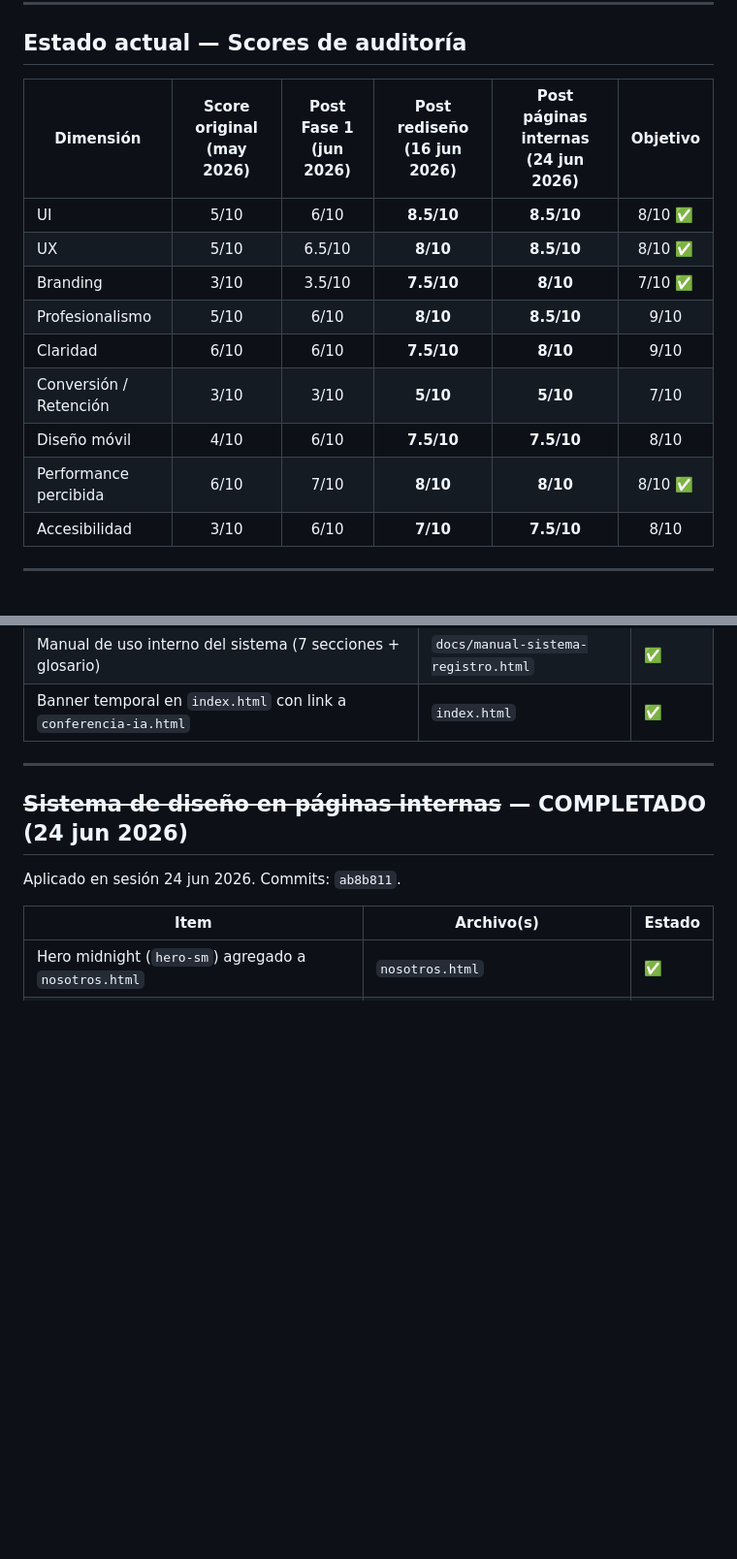
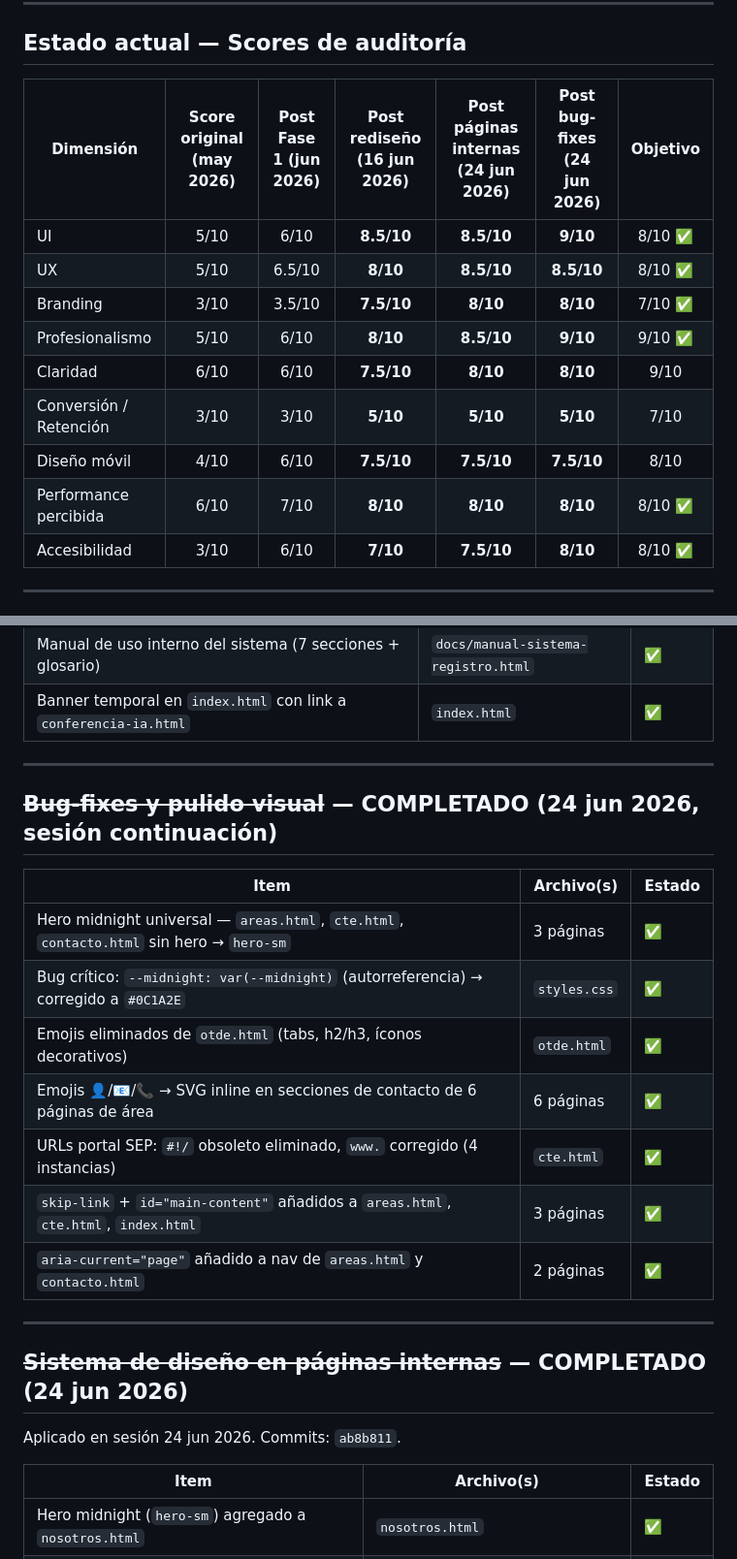
Before and after one commit to educaneza/seprn-sitio, a Markdown page: docs/ROADMAP.md, 2 parts joined by grey strips. Shown at 97% size. Rendered like a GitHub page; blank space fills up the shorter version.

Commit message:
Actualizar documentación: cierre de sesión 24 jun 2026
CLAUDE.md: tabla de páginas con hero midnight, reglas sin emojis y URL SEP
ROADMAP.md: nueva columna post-bug-fixes en scores, sección de lo completado
ARCHITECTURE.md: P15-P19 en tabla de resueltos, nota bug variable circular,
  regla de SVG icons para contacto, nota de alerta sobre autorreferencia CSS

Co-Authored-By: Claude Sonnet 4.6 <noreply@anthropic.com>

```diff
--- a/docs/ROADMAP.md
+++ b/docs/ROADMAP.md
@@ -7,17 +7,17 @@ Objetivo: elevar el sitio de un nivel **5/10** (funcional-institucional 2019) a
 
 ## Estado actual — Scores de auditoría
 
-| Dimensión | Score original (may 2026) | Post Fase 1 (jun 2026) | Post rediseño (16 jun 2026) | Post páginas internas (24 jun 2026) | Objetivo |
-|-----------|:---:|:---:|:---:|:---:|:---:|
-| UI | 5/10 | 6/10 | **8.5/10** | **8.5/10** | 8/10 ✅ |
-| UX | 5/10 | 6.5/10 | **8/10** | **8.5/10** | 8/10 ✅ |
-| Branding | 3/10 | 3.5/10 | **7.5/10** | **8/10** | 7/10 ✅ |
-| Profesionalismo | 5/10 | 6/10 | **8/10** | **8.5/10** | 9/10 |
-| Claridad | 6/10 | 6/10 | **7.5/10** | **8/10** | 9/10 |
-| Conversión / Retención | 3/10 | 3/10 | **5/10** | **5/10** | 7/10 |
-| Diseño móvil | 4/10 | 6/10 | **7.5/10** | **7.5/10** | 8/10 |
-| Performance percibida | 6/10 | 7/10 | **8/10** | **8/10** | 8/10 ✅ |
-| Accesibilidad | 3/10 | 6/10 | **7/10** | **7.5/10** | 8/10 |
+| Dimensión | Score original (may 2026) | Post Fase 1 (jun 2026) | Post rediseño (16 jun 2026) | Post páginas internas (24 jun 2026) | Post bug-fixes (24 jun 2026) | Objetivo |
+|-----------|:---:|:---:|:---:|:---:|:---:|:---:|
+| UI | 5/10 | 6/10 | **8.5/10** | **8.5/10** | **9/10** | 8/10 ✅ |
+| UX | 5/10 | 6.5/10 | **8/10** | **8.5/10** | **8.5/10** | 8/10 ✅ |
+| Branding | 3/10 | 3.5/10 | **7.5/10** | **8/10** | **8/10** | 7/10 ✅ |
+| Profesionalismo | 5/10 | 6/10 | **8/10** | **8.5/10** | **9/10** | 9/10 ✅ |
+| Claridad | 6/10 | 6/10 | **7.5/10** | **8/10** | **8/10** | 9/10 |
+| Conversión / Retención | 3/10 | 3/10 | **5/10** | **5/10** | **5/10** | 7/10 |
+| Diseño móvil | 4/10 | 6/10 | **7.5/10** | **7.5/10** | **7.5/10** | 8/10 |
+| Performance percibida | 6/10 | 7/10 | **8/10** | **8/10** | **8/10** | 8/10 ✅ |
+| Accesibilidad | 3/10 | 6/10 | **7/10** | **7.5/10** | **8/10** | 8/10 ✅ |
 
 ---
 
@@ -36,6 +36,20 @@ Implementado para la **Conferencia IA 2026** (17 jun 2026, Auditorio Regional 1
 | Fix hora check-in: formato `@STRING@` en Sheets + `instanceof Date` check | `apps-script/conferencia-ia.gs` | ✅ |
 | Manual de uso interno del sistema (7 secciones + glosario) | `docs/manual-sistema-registro.html` | ✅ |
 | Banner temporal en `index.html` con link a `conferencia-ia.html` | `index.html` | ✅ |
+
+---
+
+## ~~Bug-fixes y pulido visual~~ — COMPLETADO (24 jun 2026, sesión continuación)
+
+| Item | Archivo(s) | Estado |
+|---|---|---|
+| Hero midnight universal — `areas.html`, `cte.html`, `contacto.html` sin hero → `hero-sm` | 3 páginas | ✅ |
+| Bug crítico: `--midnight: var(--midnight)` (autorreferencia) → corregido a `#0C1A2E` | `styles.css` | ✅ |
+| Emojis eliminados de `otde.html` (tabs, h2/h3, íconos decorativos) | `otde.html` | ✅ |
+| Emojis 👤/📧/📞 → SVG inline en secciones de contacto de 6 páginas de área | 6 páginas | ✅ |
+| URLs portal SEP: `#!/` obsoleto eliminado, `www.` corregido (4 instancias) | `cte.html` | ✅ |
+| `skip-link` + `id="main-content"` añadidos a `areas.html`, `cte.html`, `index.html` | 3 páginas | ✅ |
+| `aria-current="page"` añadido a nav de `areas.html` y `contacto.html` | 2 páginas | ✅ |
 
 ---
 
```
Also changed, not shown: CLAUDE.md (+6 -4 lines), docs/ARCHITECTURE.md (+9 -0 lines).
